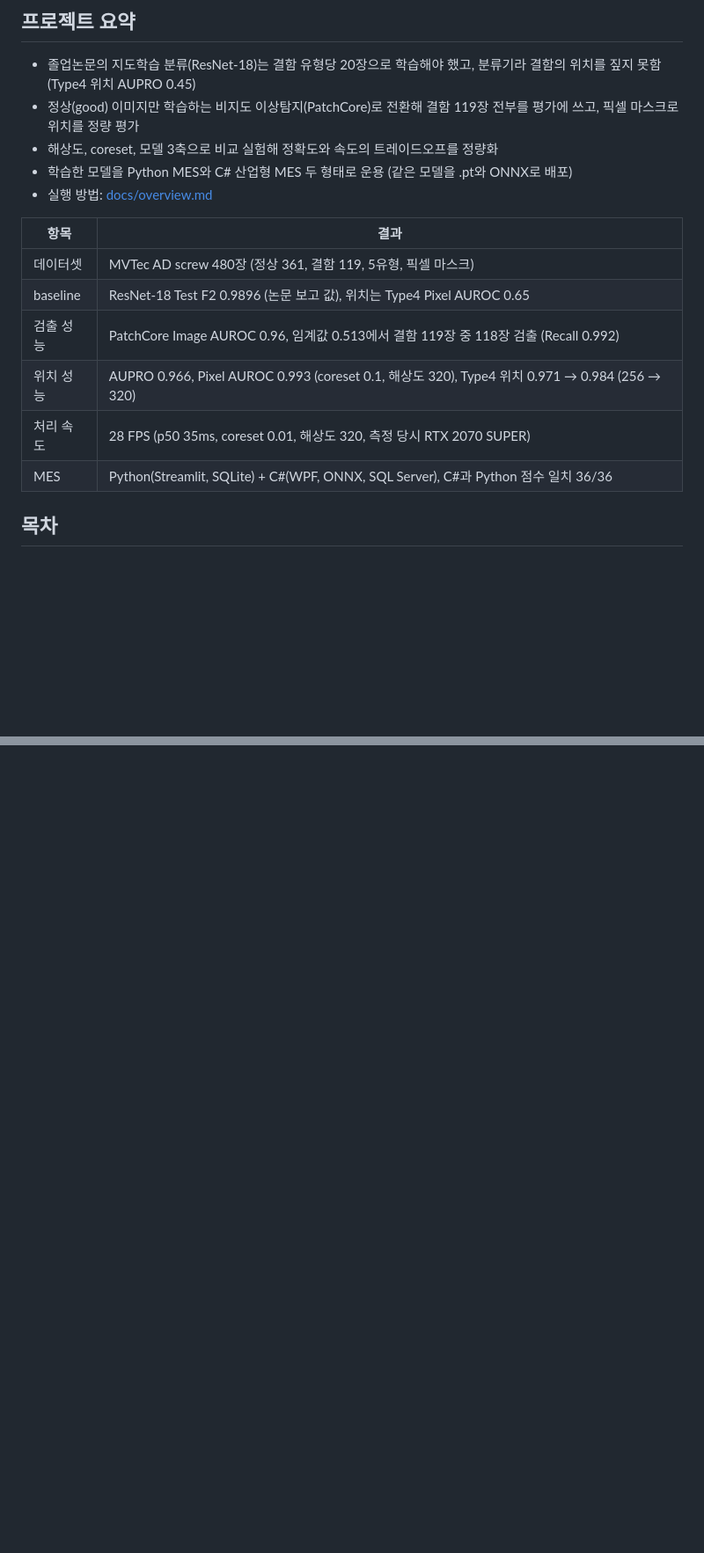
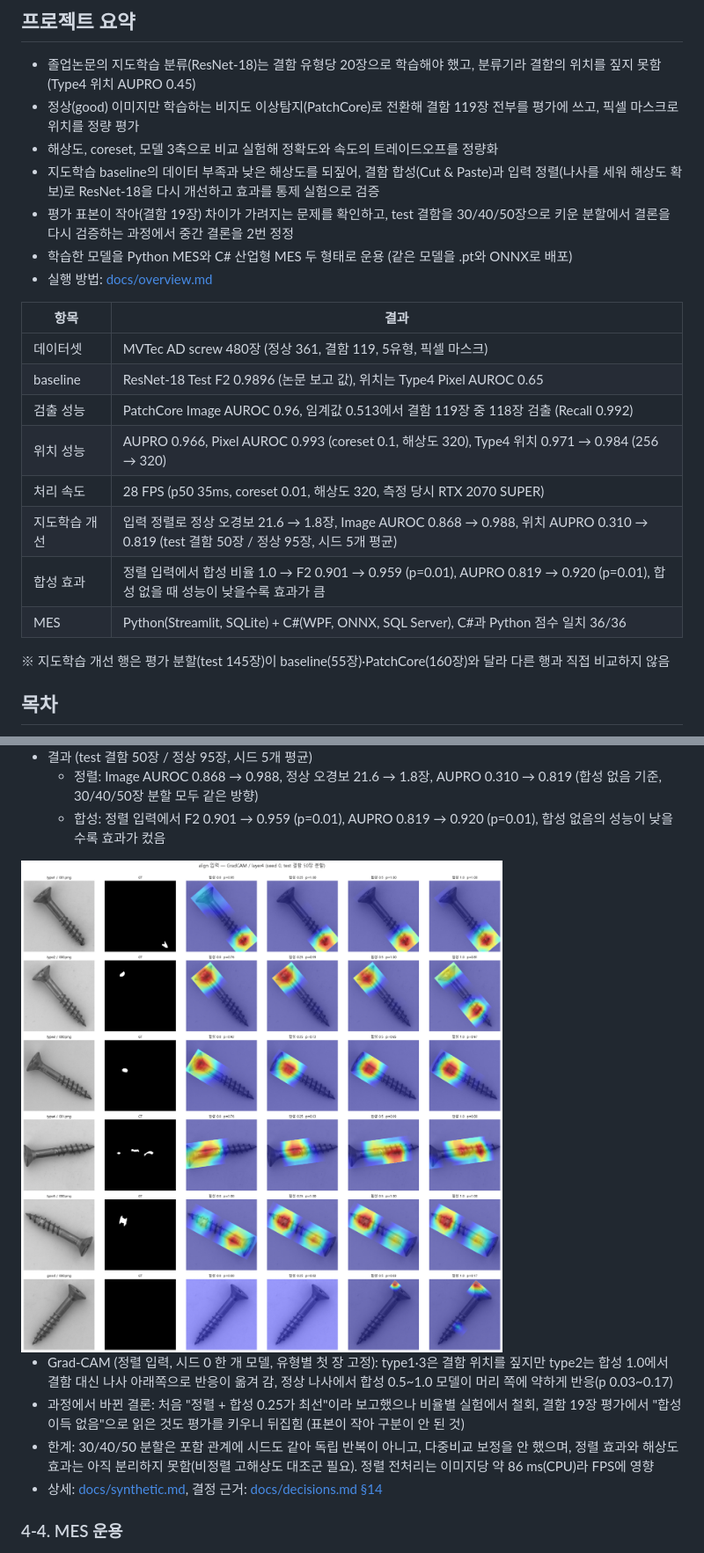
Before and after one commit to hmy7788/screw-defect-mes, a Markdown page: README.md, 2 parts joined by grey strips. Shown at 88% size. Drawn GitHub-style; pictures changed too: docs/images/synthetic_gradcam_align.png (added); blank space fills up the shorter version.

Commit message:
docs: README 에 지도학습 개선 트랙(합성·정렬) 절과 그림 4종 추가
Co-Authored-By: Claude Sonnet 5.5 <noreply@anthropic.com>

```diff
--- a/README.md
+++ b/README.md
@@ -18,6 +18,8 @@
 - 졸업논문의 지도학습 분류(ResNet-18)는 결함 유형당 20장으로 학습해야 했고, 분류기라 결함의 위치를 짚지 못함 (Type4 위치 AUPRO 0.45)
 - 정상(good) 이미지만 학습하는 비지도 이상탐지(PatchCore)로 전환해 결함 119장 전부를 평가에 쓰고, 픽셀 마스크로 위치를 정량 평가
 - 해상도, coreset, 모델 3축으로 비교 실험해 정확도와 속도의 트레이드오프를 정량화
+- 지도학습 baseline의 데이터 부족과 낮은 해상도를 되짚어, 결함 합성(Cut & Paste)과 입력 정렬(나사를 세워 해상도 확보)로 ResNet-18을 다시 개선하고 효과를 통제 실험으로 검증
+- 평가 표본이 작아(결함 19장) 차이가 가려지는 문제를 확인하고, test 결함을 30/40/50장으로 키운 분할에서 결론을 다시 검증하는 과정에서 중간 결론을 2번 정정
 - 학습한 모델을 Python MES와 C# 산업형 MES 두 형태로 운용 (같은 모델을 .pt와 ONNX로 배포)
 - 실행 방법: [docs/overview.md](docs/overview.md#6-실행-명령-레포-루트에서)
 
@@ -28,7 +30,11 @@
 | 검출 성능 | PatchCore Image AUROC 0.96, 임계값 0.513에서 결함 119장 중 118장 검출 (Recall 0.992) |
 | 위치 성능 | AUPRO 0.966, Pixel AUROC 0.993 (coreset 0.1, 해상도 320), Type4 위치 0.971 → 0.984 (256 → 320) |
 | 처리 속도 | 28 FPS (p50 35ms, coreset 0.01, 해상도 320, 측정 당시 RTX 2070 SUPER) |
+| 지도학습 개선 | 입력 정렬로 정상 오경보 21.6 → 1.8장, Image AUROC 0.868 → 0.988, 위치 AUPRO 0.310 → 0.819 (test 결함 50장 / 정상 95장, 시드 5개 평균) |
+| 합성 효과 | 정렬 입력에서 합성 비율 1.0 → F2 0.901 → 0.959 (p=0.01), AUPRO 0.819 → 0.920 (p=0.01), 합성 없을 때 성능이 낮을수록 효과가 큼 |
 | MES | Python(Streamlit, SQLite) + C#(WPF, ONNX, SQL Server), C#과 Python 점수 일치 36/36 |
+
+※ 지도학습 개선 행은 평가 분할(test 145장)이 baseline(55장)·PatchCore(160장)와 달라 다른 행과 직접 비교하지 않음
 
 ## 목차
 
@@ -105,3 +128,15 @@ flowchart LR
+- 결과 (test 결함 50장 / 정상 95장, 시드 5개 평균)
+  - 정렬: Image AUROC 0.868 → 0.988, 정상 오경보 21.6 → 1.8장, AUPRO 0.310 → 0.819 (합성 없음 기준, 30/40/50장 분할 모두 같은 방향)
+  - 합성: 정렬 입력에서 F2 0.901 → 0.959 (p=0.01), AUPRO 0.819 → 0.920 (p=0.01), 합성 없음의 성능이 낮을수록 효과가 컸음
+
+<img src="docs/images/synthetic_gradcam_align.png" width="820" alt="정렬 입력 모델의 합성 비율별 Grad-CAM">
+
+- Grad-CAM (정렬 입력, 시드 0 한 개 모델, 유형별 첫 장 고정): type1·3은 결함 위치를 짚지만 type2는 합성 1.0에서 결함 대신 나사 아래쪽으로 반응이 옮겨 감, 정상 나사에서 합성 0.5~1.0 모델이 머리 쪽에 약하게 반응(p 0.03~0.17)
+- 과정에서 바뀐 결론: 처음 "정렬 + 합성 0.25가 최선"이라 보고했으나 비율별 실험에서 철회, 결함 19장 평가에서 "합성 이득 없음"으로 읽은 것도 평가를 키우니 뒤집힘 (표본이 작아 구분이 안 된 것)
+- 한계: 30/40/50 분할은 포함 관계에 시드도 같아 독립 반복이 아니고, 다중비교 보정을 안 했으며, 정렬 효과와 해상도 효과는 아직 분리하지 못함(비정렬 고해상도 대조군 필요). 정렬 전처리는 이미지당 약 86 ms(CPU)라 FPS에 영향
+- 상세: [docs/synthetic.md](docs/synthetic.md), 결정 근거: [docs/decisions.md §14](docs/decisions.md)
+
+### 4-4. MES 운용
 
 <img src="docs/images/demo_dashboard.gif" width="640" alt="Python MES 시연 화면">
 
```
Also changed, not shown: other parts of README.md (+27 -4 lines), docs/images/aligned_input.png (added), docs/images/synthetic_ratio_chart.png (added), docs/images/synthetic_samples.png (added).
